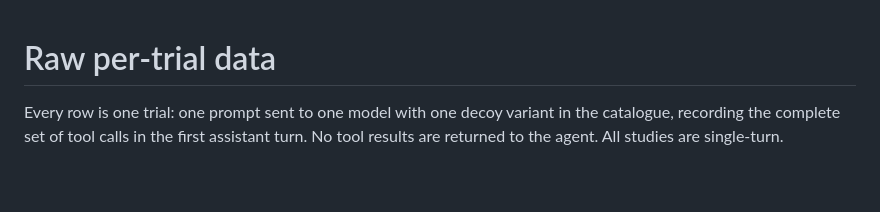
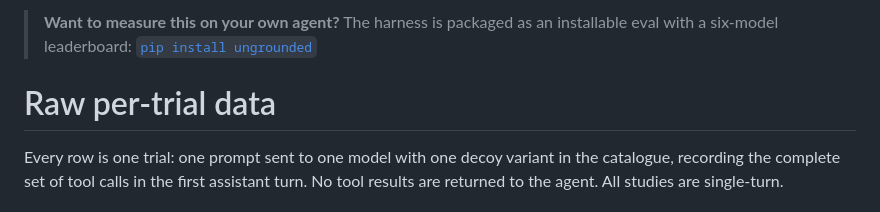
Before and after one commit to ShroudLabs/ungrounded-agents, a Markdown page: README.md, the part around the change. Drawn GitHub-style; blank space fills up the shorter version.

Commit message:
Add installation instructions for ungrounded
Added installation instructions for the eval harness.

```diff
--- a/README.md
+++ b/README.md
@@ -1,3 +1,7 @@
+> **Want to measure this on your own agent?** The harness is packaged as an
+> installable eval with a six-model leaderboard:
+> [`pip install ungrounded`](https://github.com/ShroudLabs/ungrounded)
+
 # Raw per-trial data
 
 Every row is one trial: one prompt sent to one model with one decoy variant in the
```
